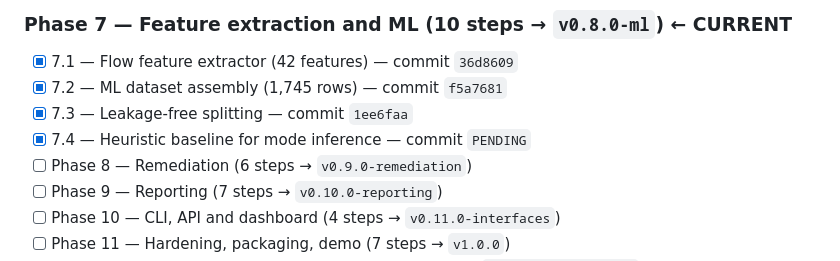
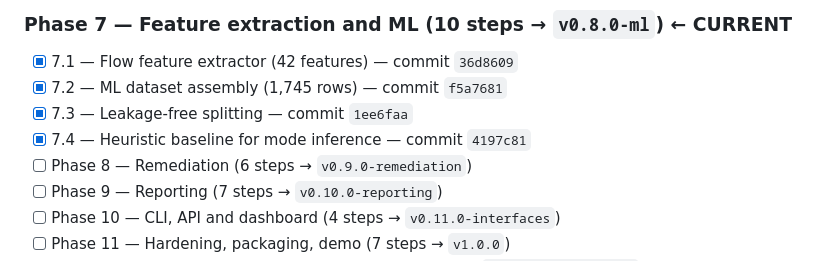
Before and after one commit to PrashamJ17/SIH_PS160, a Markdown page: PROGRESS.md, the part around the change. Rendered like a GitHub page.

Commit message:
docs: record the Step 7.4 commit SHA
Co-Authored-By: Claude Opus 5 <noreply@anthropic.com>

```diff
--- a/PROGRESS.md
+++ b/PROGRESS.md
@@ -113,7 +113,7 @@ Authoritative execution document: `IPsec_Sentinel_BUILD_PLAN.md` (98 steps, 13 p
 - [x] 7.1 — Flow feature extractor (42 features) — commit `36d8609`
 - [x] 7.2 — ML dataset assembly (1,745 rows) — commit `f5a7681`
 - [x] 7.3 — Leakage-free splitting — commit `1ee6faa`
-- [x] 7.4 — Heuristic baseline for mode inference — commit `PENDING`
+- [x] 7.4 — Heuristic baseline for mode inference — commit `4197c81`
 - [ ] Phase 8 — Remediation (6 steps → `v0.9.0-remediation`)
 - [ ] Phase 9 — Reporting (7 steps → `v0.10.0-reporting`)
 - [ ] Phase 10 — CLI, API and dashboard (4 steps → `v0.11.0-interfaces`)
```
